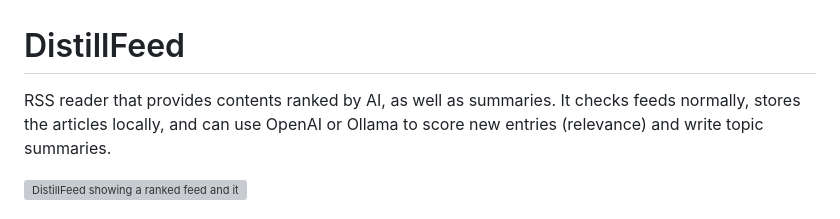
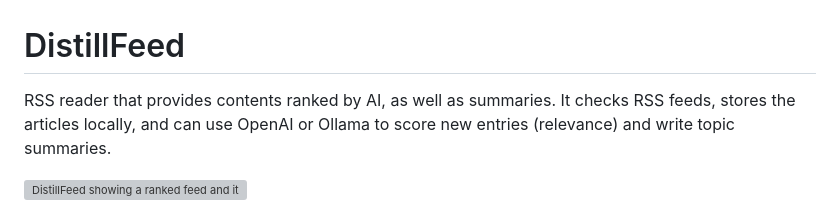
Before and after one commit to ibaaj/distillfeed, a Markdown page: README.md, the part around the change. GitHub-like rendering; grey boxes are pictures that could not be loaded.

```diff
--- a/README.md
+++ b/README.md
@@ -1,5 +1,5 @@
 # DistillFeed
-RSS reader that provides contents ranked by AI, as well as summaries. It checks feeds normally, stores the
+RSS reader that provides contents ranked by AI, as well as summaries. It checks RSS feeds, stores the
 articles locally, and can use OpenAI or Ollama to score new entries (relevance) and write topic summaries.
 
 ![DistillFeed showing a ranked feed and its summary](docs/images/ai-summaries.png)
```
